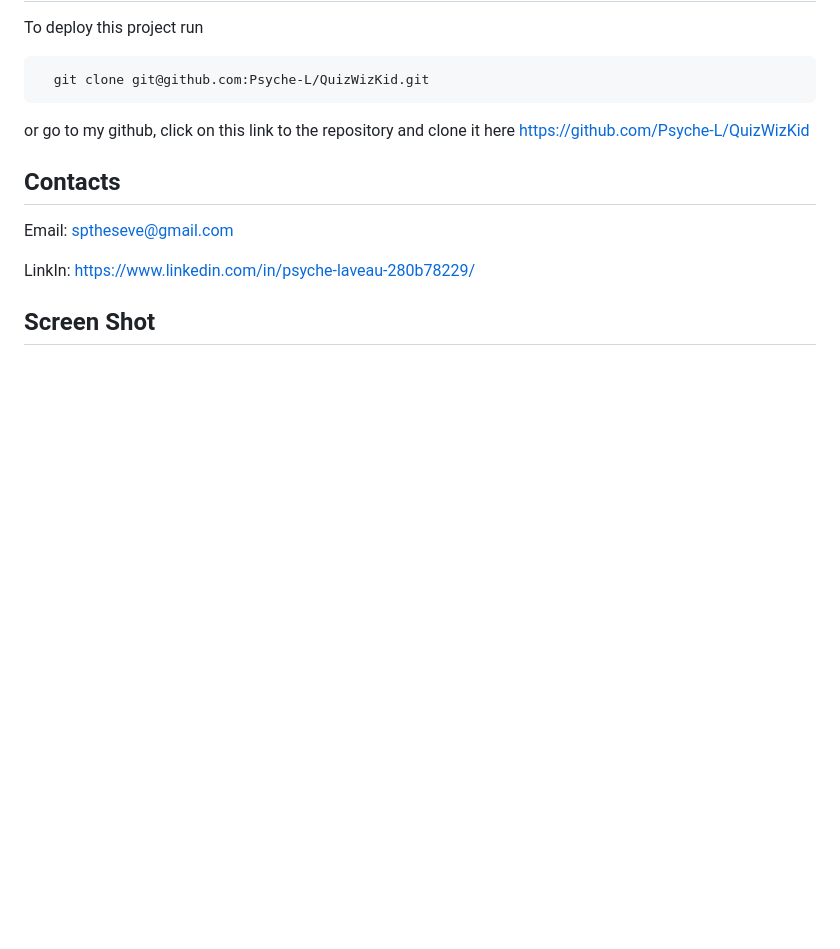
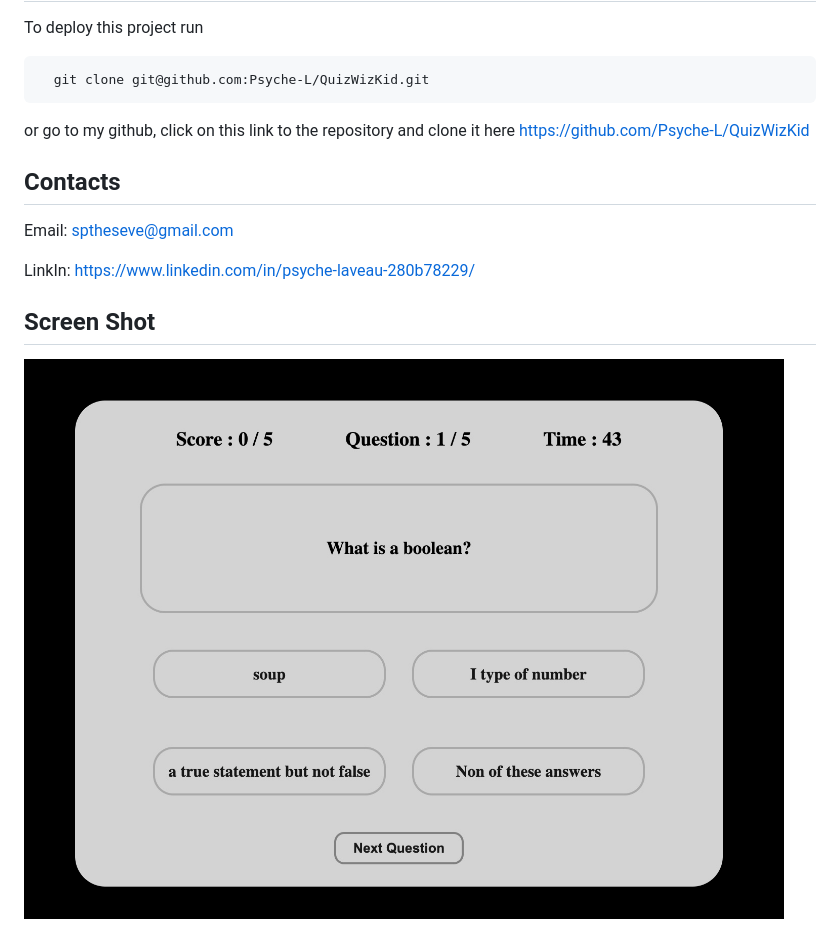
Before and after one commit to Psyche-L/QuizWizKid, a Markdown page: README.md, the part around the change. Drawn GitHub-style; pictures changed too: assets/css/images/scsh.jpeg (added); blank space fills up the shorter version.

Commit message:
screen shot

```diff
--- a/README.md
+++ b/README.md
@@ -31,3 +31,4 @@ Email: sptheseve@gmail.com
 LinkIn: https://www.linkedin.com/in/psyche-laveau-280b78229/
 
 ## Screen Shot
+![](assets/css/images/scsh.jpeg?raw=true)
```
